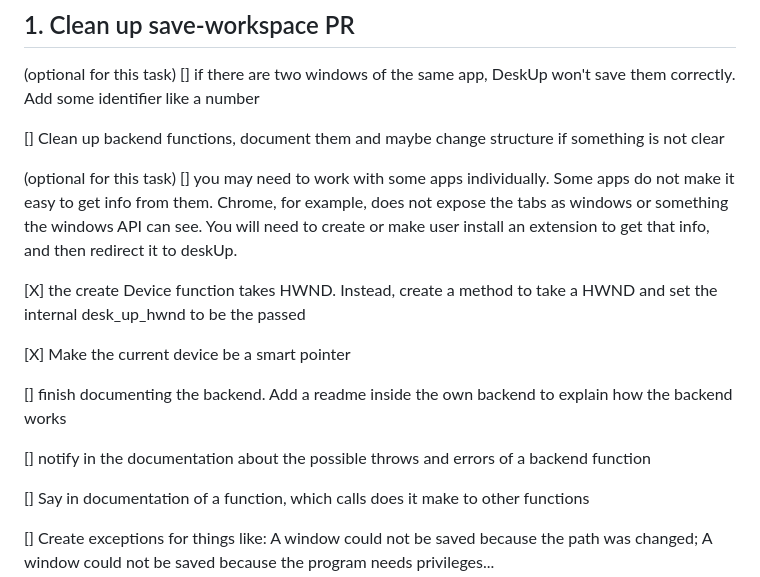
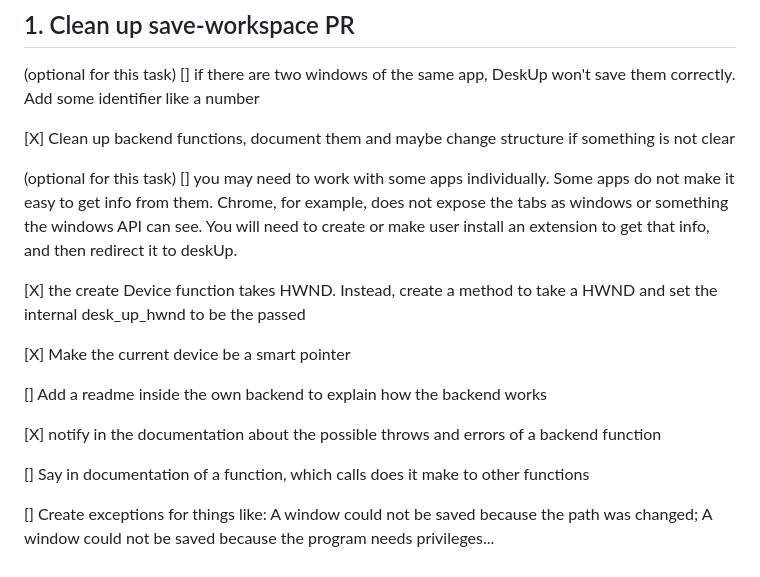
Before and after one commit to NicolasSerranoGarcia/DeskUp, a Markdown page: docs/TODO.md, the part around the change. Rendered like a GitHub page.

Commit message:
docs (TODO.md): finished chores and added new ones

```diff
--- a/docs/TODO.md
+++ b/docs/TODO.md
@@ -83,7 +83,7 @@
 
 (optional for this task) [] if there are two windows of the same app, DeskUp won't save them correctly. Add some identifier like a number
 
-[] Clean up backend functions, document them and maybe change structure if something is not clear
+[X] Clean up backend functions, document them and maybe change structure if something is not clear
 
 (optional for this task) [] you may need to work with some apps individually. Some apps do not make it easy to get info from them. Chrome, for example, does not expose the tabs as windows or something the windows API can see. You will need to create or make user install an extension to get that info, and then redirect it to deskUp.
 
@@ -91,9 +91,9 @@
 
 [X] Make the current device be a smart pointer
 
-[] finish documenting the backend. Add a readme inside the own backend to explain how the backend works
+[] Add a readme inside the own backend to explain how the backend works
 
-[] notify in the documentation about the possible throws and errors of a backend function
+[X] notify in the documentation about the possible throws and errors of a backend function
 
 [] Say in documentation of a function, which calls does it make to other functions
 
```
